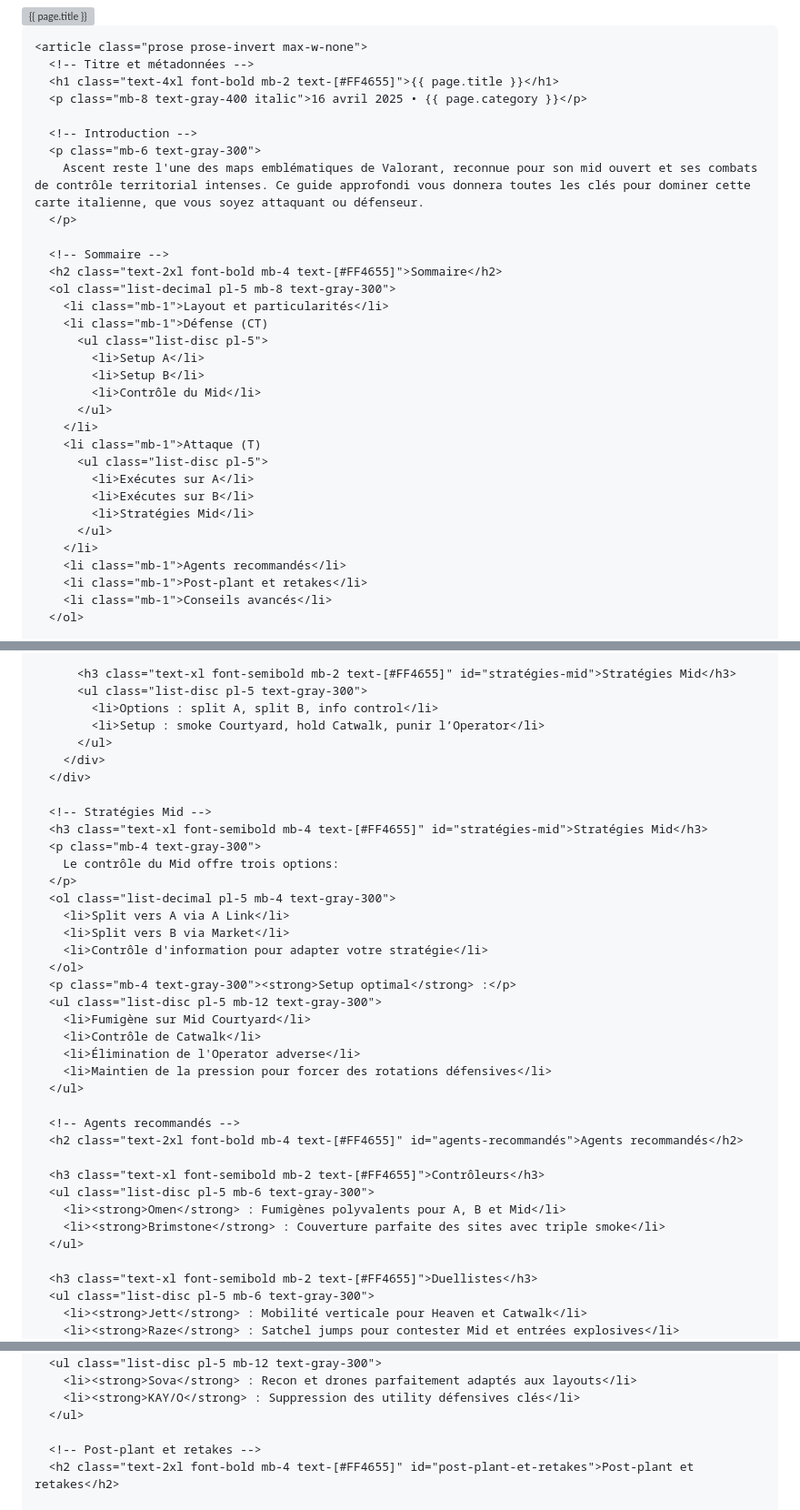
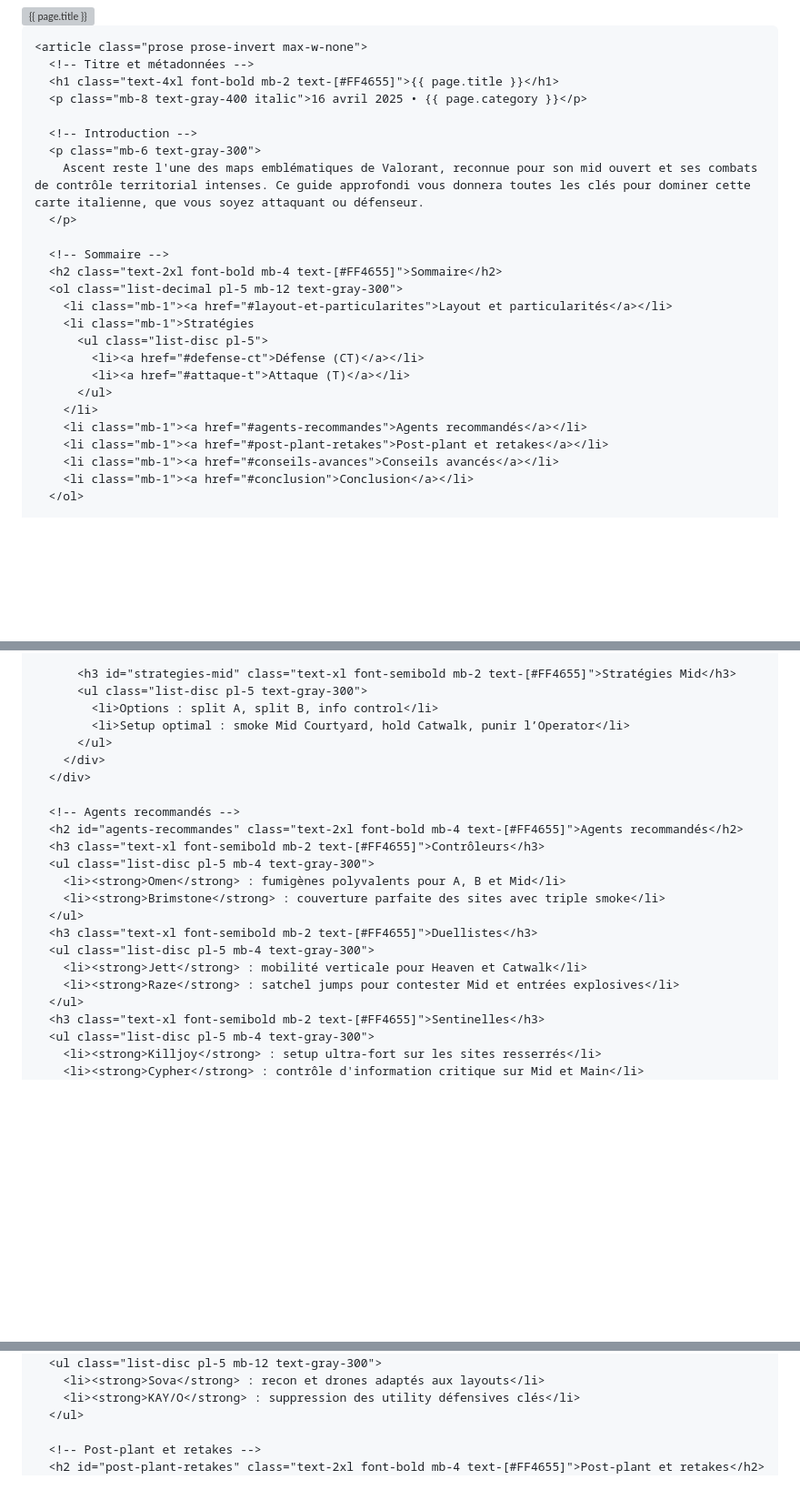
Before and after one commit to Portfolio-professionnal/VALOGUIDES, a Markdown page: _posts/2025-03-20-Guide-complet-pour-maîtriser-Ascent-sur-Valorant.md, 3 parts joined by grey strips. Shown at 91% size. Drawn GitHub-style; blank space fills up the shorter version; grey boxes are pictures that could not be loaded.

```diff
--- a/_posts/2025-03-20-Guide-complet-pour-maîtriser-Ascent-sur-Valorant.md
+++ b/_posts/2025-03-20-Guide-complet-pour-maîtriser-Ascent-sur-Valorant.md
@@ -21,7 +21,7 @@ image: "https://i.postimg.cc/jjYfGWtb/valorant-ascent-carte-guide.webp"
     <article class="prose prose-invert max-w-none">
       <!-- Titre et métadonnées -->
       <h1 class="text-4xl font-bold mb-2 text-[#FF4655]">{{ page.title }}</h1>
-      <p class="mb-8 text-gray-400 italic">16 avril 2025 • {{ page.category }}</p>
+      <p class="mb-8 text-gray-400 italic">16 avril 2025 • {{ page.category }}</p>
 
       <!-- Introduction -->
       <p class="mb-6 text-gray-300">
@@ -30,25 +30,18 @@ image: "https://i.postimg.cc/jjYfGWtb/valorant-ascent-carte-guide.webp"
 
       <!-- Sommaire -->
       <h2 class="text-2xl font-bold mb-4 text-[#FF4655]">Sommaire</h2>
-      <ol class="list-decimal pl-5 mb-8 text-gray-300">
-        <li class="mb-1">Layout et particularités</li>
-        <li class="mb-1">Défense (CT)
+      <ol class="list-decimal pl-5 mb-12 text-gray-300">
+        <li class="mb-1"><a href="#layout-et-particularites">Layout et particularités</a></li>
+        <li class="mb-1">Stratégies
           <ul class="list-disc pl-5">
-            <li>Setup A</li>
-            <li>Setup B</li>
-            <li>Contrôle du Mid</li>
+            <li><a href="#defense-ct">Défense (CT)</a></li>
+            <li><a href="#attaque-t">Attaque (T)</a></li>
           </ul>
         </li>
-        <li class="mb-1">Attaque (T)
-          <ul class="list-disc pl-5">
-            <li>Exécutes sur A</li>
-            <li>Exécutes sur B</li>
-            <li>Stratégies Mid</li>
-          </ul>
-        </li>
-        <li class="mb-1">Agents recommandés</li>
-        <li class="mb-1">Post-plant et retakes</li>
-        <li class="mb-1">Conseils avancés</li>
+        <li class="mb-1"><a href="#agents-recommandes">Agents recommandés</a></li>
+        <li class="mb-1"><a href="#post-plant-retakes">Post‑plant et retakes</a></li>
+        <li class="mb-1"><a href="#conseils-avances">Conseils avancés</a></li>
+        <li class="mb-1"><a href="#conclusion">Conclusion</a></li>
       </ol>
 
       <!-- Layout et particularités -->
@@ -160,42 +99,27 @@ image: "https://i.postimg.cc/jjYfGWtb/valorant-ascent-carte-guide.webp"
           </ul>
 
-          <h3 class="text-xl font-semibold mb-2 text-[#FF4655]" id="stratégies-mid">Stratégies Mid</h3>
+          <h3 id="strategies-mid" class="text-xl font-semibold mb-2 text-[#FF4655]">Stratégies Mid</h3>
           <ul class="list-disc pl-5 text-gray-300">
-            <li>Options : split A, split B, info control</li>
-            <li>Setup : smoke Courtyard, hold Catwalk, punir l’Operator</li>
+            <li>Options : split A, split B, info control</li>
+            <li>Setup optimal : smoke Mid Courtyard, hold Catwalk, punir l’Operator</li>
           </ul>
         </div>
       </div>
 
-      <!-- Stratégies Mid -->
-      <h3 class="text-xl font-semibold mb-4 text-[#FF4655]" id="stratégies-mid">Stratégies Mid</h3>
-      <p class="mb-4 text-gray-300">
-        Le contrôle du Mid offre trois options:
-      </p>
-      <ol class="list-decimal pl-5 mb-4 text-gray-300">
-        <li>Split vers A via A Link</li>
-        <li>Split vers B via Market</li>
-        <li>Contrôle d'information pour adapter votre stratégie</li>
-      </ol>
-      <p class="mb-4 text-gray-300"><strong>Setup optimal</strong> :</p>
-      <ul class="list-disc pl-5 mb-12 text-gray-300">
-        <li>Fumigène sur Mid Courtyard</li>
-        <li>Contrôle de Catwalk</li>
-        <li>Élimination de l'Operator adverse</li>
-        <li>Maintien de la pression pour forcer des rotations défensives</li>
+      <!-- Agents recommandés -->
+      <h2 id="agents-recommandes" class="text-2xl font-bold mb-4 text-[#FF4655]">Agents recommandés</h2>
+      <h3 class="text-xl font-semibold mb-2 text-[#FF4655]">Contrôleurs</h3>
+      <ul class="list-disc pl-5 mb-4 text-gray-300">
+        <li><strong>Omen</strong> : fumigènes polyvalents pour A, B et Mid</li>
+        <li><strong>Brimstone</strong> : couverture parfaite des sites avec triple smoke</li>
       </ul>
-
-      <!-- Agents recommandés -->
-      <h2 class="text-2xl font-bold mb-4 text-[#FF4655]" id="agents-recommandés">Agents recommandés</h2>
-
-      <h3 class="text-xl font-semibold mb-2 text-[#FF4655]">Contrôleurs</h3>
-      <ul class="list-disc pl-5 mb-6 text-gray-300">
-        <li><strong>Omen</strong> : Fumigènes polyvalents pour A, B et Mid</li>
-        <li><strong>Brimstone</strong> : Couverture parfaite des sites avec triple smoke</li>
+      <h3 class="text-xl font-semibold mb-2 text-[#FF4655]">Duellistes</h3>
+      <ul class="list-disc pl-5 mb-4 text-gray-300">
+        <li><strong>Jett</strong> : mobilité verticale pour Heaven et Catwalk</li>
+        <li><strong>Raze</strong> : satchel jumps pour contester Mid et entrées explosives</li>
       </ul>
-
-      <h3 class="text-xl font-semibold mb-2 text-[#FF4655]">Duellistes</h3>
-      <ul class="list-disc pl-5 mb-6 text-gray-300">
-        <li><strong>Jett</strong> : Mobilité verticale pour Heaven et Catwalk</li>
-        <li><strong>Raze</strong> : Satchel jumps pour contester Mid et entrées explosives</li>
+      <h3 class="text-xl font-semibold mb-2 text-[#FF4655]">Sentinelles</h3>
+      <ul class="list-disc pl-5 mb-4 text-gray-300">
+        <li><strong>Killjoy</strong> : setup ultra-fort sur les sites resserrés</li>
+        <li><strong>Cypher</strong> : contrôle d'information critique sur Mid et Main</li>
       </ul>
@@ -209,10 +126,9 @@ image: "https://i.postimg.cc/jjYfGWtb/valorant-ascent-carte-guide.webp"
       <h3 class="text-xl font-semibold mb-2 text-[#FF4655]">Initiateurs</h3>
       <ul class="list-disc pl-5 mb-12 text-gray-300">
-        <li><strong>Sova</strong> : Recon et drones parfaitement adaptés aux layouts</li>
-        <li><strong>KAY/O</strong> : Suppression des utility défensives clés</li>
+        <li><strong>Sova</strong> : recon et drones adaptés aux layouts</li>
+        <li><strong>KAY/O</strong> : suppression des utility défensives clés</li>
       </ul>
 
       <!-- Post-plant et retakes -->
-      <h2 class="text-2xl font-bold mb-4 text-[#FF4655]" id="post-plant-et-retakes">Post-plant et retakes</h2>
-
+      <h2 id="post-plant-retakes" class="text-2xl font-bold mb-4 text-[#FF4655]">Post‑plant et retakes</h2>
       <h3 class="text-xl font-semibold mb-2 text-[#FF4655]">Post-plant A</h3>
```
Also changed, not shown: other parts of _posts/2025-03-20-Guide-complet-pour-maîtriser-Ascent-sur-Valorant.md (+46 -109 lines).
